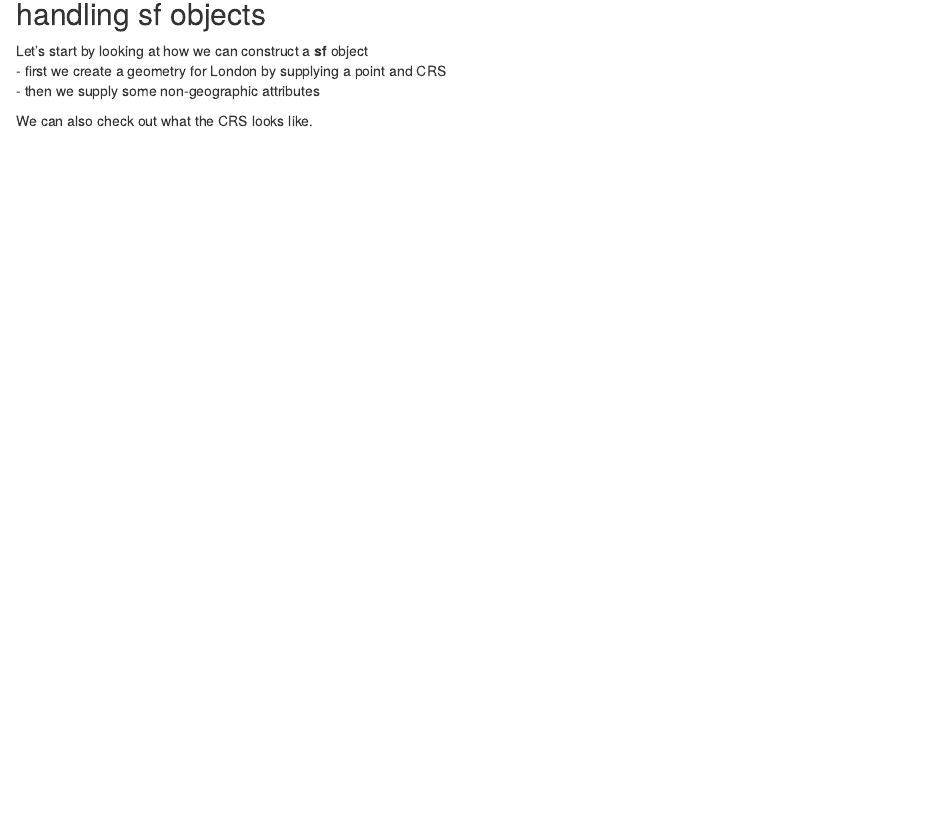
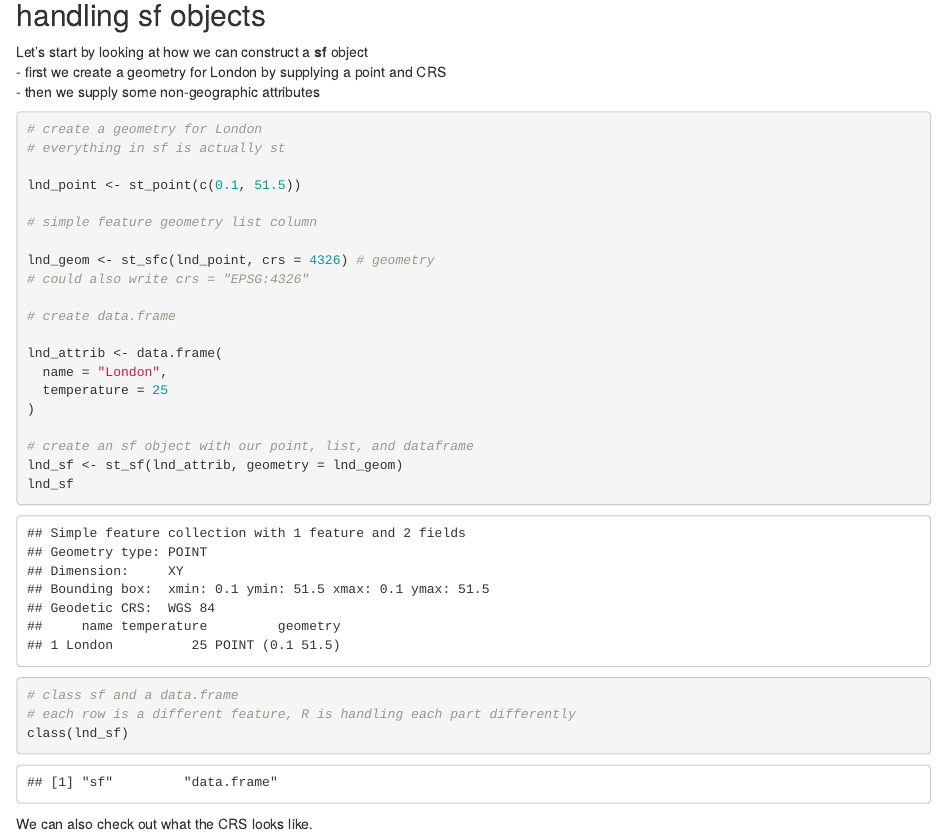
Before and after one commit to a-ramji/eds223-week2, an R Markdown document (week2-template.Rmd): the page in a window 1100 px wide, from 750 px down. Rendered offline with R 4.5, knitr and Pandoc, with nearby package versions.

Commit message:
up to drop_geometry

````diff
--- a/week2-template.Rmd
+++ b/week2-template.Rmd
@@ -22,5 +22,28 @@ Let's start by looking at how we can construct a **sf** object
 -   then we supply some non-geographic attributes
 
 ```{r include=TRUE}
+# create a geometry for London
+# everything in sf is actually st
 
+lnd_point <- st_point(c(0.1, 51.5))
+
+# simple feature geometry list column
+
+lnd_geom <- st_sfc(lnd_point, crs = 4326) # geometry
+# could also write crs = "EPSG:4326"
+
+# create data.frame
+
+lnd_attrib <- data.frame(
+  name = "London",
+  temperature = 25
+)
+
+# create an sf object with our point, list, and dataframe
+lnd_sf <- st_sf(lnd_attrib, geometry = lnd_geom)
+lnd_sf
+
+# class sf and a data.frame
+# each row is a different feature, R is handling each part differently
+class(lnd_sf)
 ```
````
Also changed, not shown: week2-template.Rmd (28 more changed lines).
